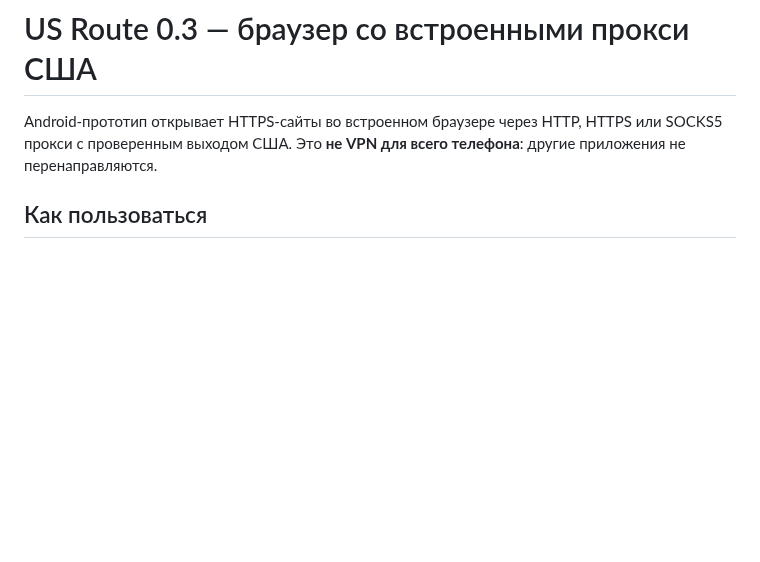
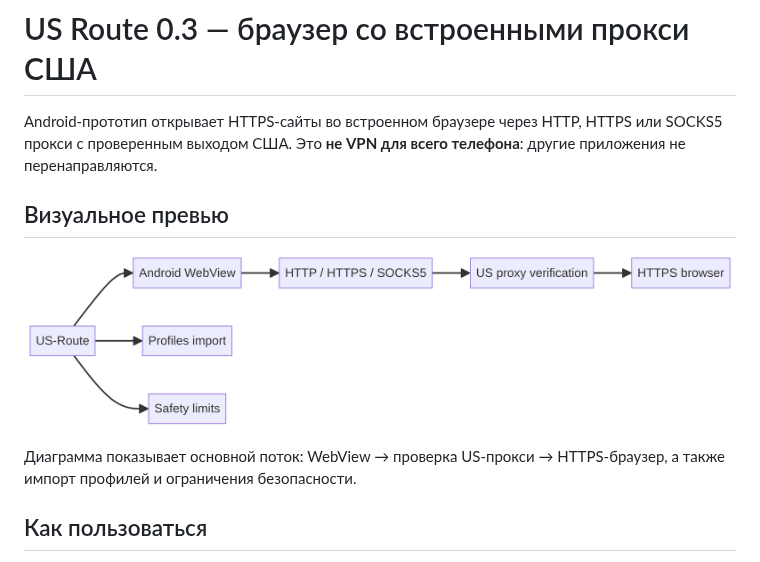
Before and after one commit to winnifredbalistreri60-prog/US-Route, a Markdown page: README.md, the part around the change. GitHub-like rendering; pictures changed too: docs/preview.png (added); blank space fills up the shorter version.

Commit message:
Add visual README preview

```diff
--- a/README.md
+++ b/README.md
@@ -3,6 +3,12 @@
 # US Route 0.3 — браузер со встроенными прокси США
 
 Android-прототип открывает HTTPS-сайты во встроенном браузере через HTTP, HTTPS или SOCKS5 прокси с проверенным выходом США. Это **не VPN для всего телефона**: другие приложения не перенаправляются.
+
+## Визуальное превью
+
+![US-Route architecture preview](docs/preview.png)
+
+Диаграмма показывает основной поток: WebView → проверка US-прокси → HTTPS-браузер, а также импорт профилей и ограничения безопасности.
 
 ## Как пользоваться
 
```
Also changed, not shown: 1 other file.
